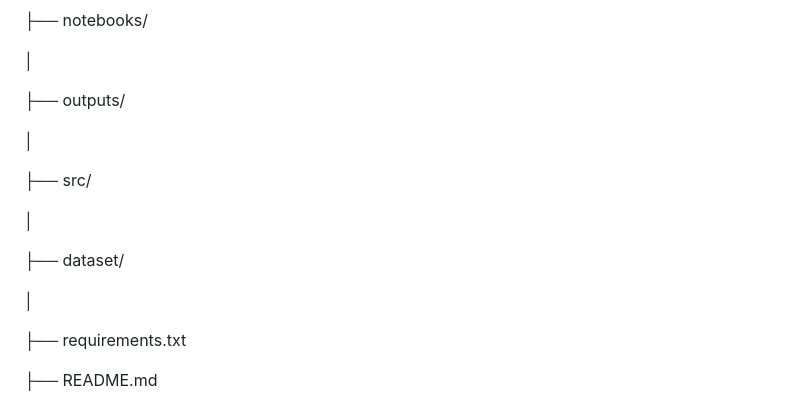
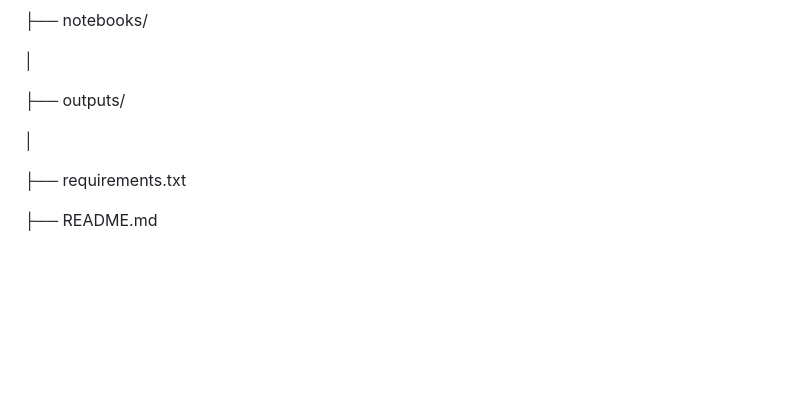
Before and after one commit to Muthuworkspace/AI-Powered-Skin-Cancer-Detection-System, a Markdown page: README.md, the part around the change. Drawn GitHub-style; blank space fills up the shorter version.

```diff
--- a/README.md
+++ b/README.md
@@ -118,14 +118,6 @@ AI-Powered-Skin-Cancer-Detection-System/
 
 │
 
-├── src/
-
-│
-
-├── dataset/
-
-│
-
 ├── requirements.txt
 
 ├── README.md
```
